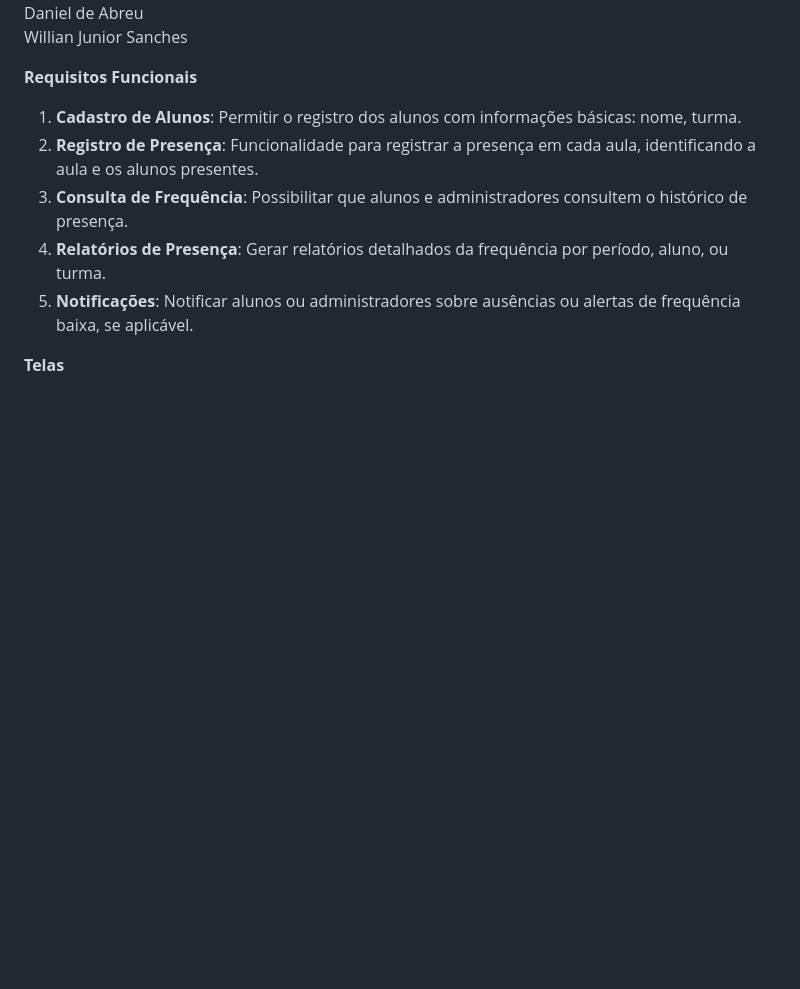
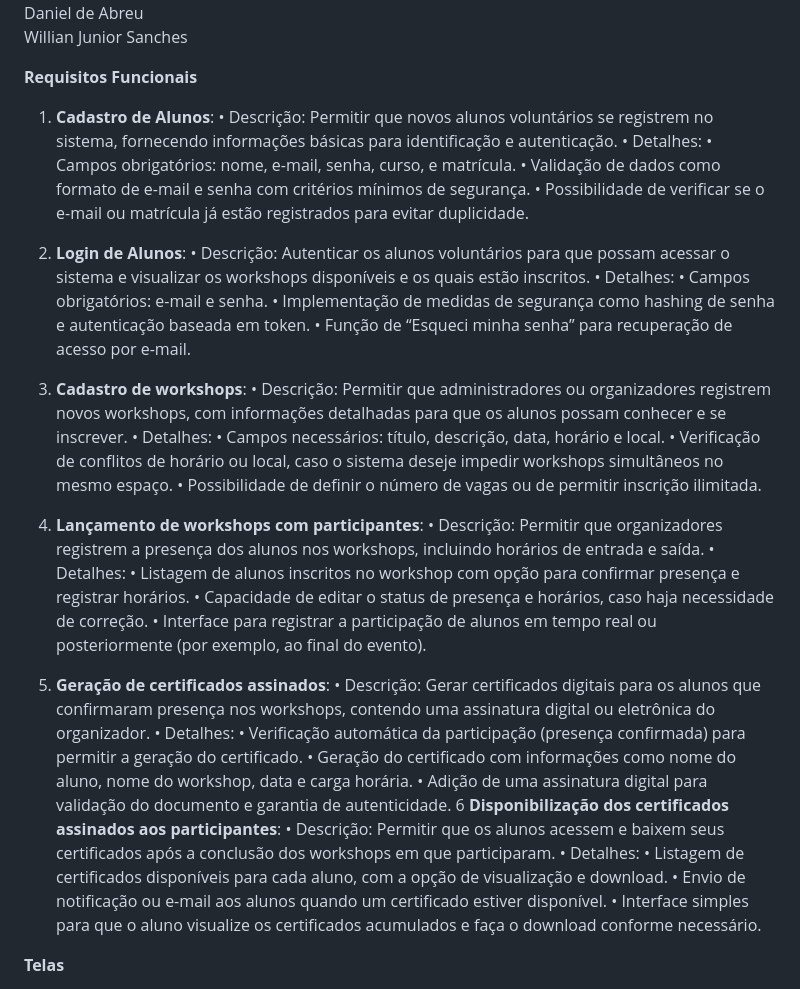
Before and after one commit to willianSanches13/presence-hub, a Markdown page: README.md, the part around the change. Rendered like a GitHub page; blank space fills up the shorter version.

Commit message:
fix: mudanca de requisitos

```diff
--- a/README.md
+++ b/README.md
@@ -9,11 +9,44 @@ Willian Junior Sanches
 
 **Requisitos Funcionais**
 
-1. **Cadastro de Alunos**: Permitir o registro dos alunos com informações básicas: nome, turma.
-2. **Registro de Presença**: Funcionalidade para registrar a presença em cada aula, identificando a aula e os alunos presentes.
-3. **Consulta de Frequência**: Possibilitar que alunos e administradores consultem o histórico de presença.
-4.  **Relatórios de Presença**: Gerar relatórios detalhados da frequência por período, aluno, ou turma.
-5. **Notificações**: Notificar alunos ou administradores sobre ausências ou alertas de frequência baixa, se aplicável.
+1. **Cadastro de Alunos**:
+   •	Descrição: Permitir que novos alunos voluntários se registrem no sistema, fornecendo informações básicas para identificação e autenticação.
+   •	Detalhes:
+   •	Campos obrigatórios: nome, e-mail, senha, curso, e matrícula.
+   •	Validação de dados como formato de e-mail e senha com critérios mínimos de segurança.
+   •	Possibilidade de verificar se o e-mail ou matrícula já estão registrados para evitar duplicidade.
+2. **Login de Alunos**:
+   •	Descrição: Autenticar os alunos voluntários para que possam acessar o sistema e visualizar os workshops disponíveis e os quais estão inscritos.
+   •	Detalhes:
+   •	Campos obrigatórios: e-mail e senha.
+   •	Implementação de medidas de segurança como hashing de senha e autenticação baseada em token.
+   •	Função de “Esqueci minha senha” para recuperação de acesso por e-mail.
+
+3. **Cadastro de workshops**:
+   •	Descrição: Permitir que administradores ou organizadores registrem novos workshops, com informações detalhadas para que os alunos possam conhecer e se inscrever.
+   •	Detalhes:
+   •	Campos necessários: título, descrição, data, horário e local.
+   •	Verificação de conflitos de horário ou local, caso o sistema deseje impedir workshops simultâneos no mesmo espaço.
+   •	Possibilidade de definir o número de vagas ou de permitir inscrição ilimitada.
+4.  **Lançamento de workshops com participantes**:
+    •	Descrição: Permitir que organizadores registrem a presença dos alunos nos workshops, incluindo horários de entrada e saída.
+    •	Detalhes:
+    •	Listagem de alunos inscritos no workshop com opção para confirmar presença e registrar horários.
+    •	Capacidade de editar o status de presença e horários, caso haja necessidade de correção.
+    •	Interface para registrar a participação de alunos em tempo real ou posteriormente (por exemplo, ao final do evento).
+
+5. **Geração de certificados assinados**:
+   •	Descrição: Gerar certificados digitais para os alunos que confirmaram presença nos workshops, contendo uma assinatura digital ou eletrônica do organizador.
+   •	Detalhes:
+   •	Verificação automática da participação (presença confirmada) para permitir a geração do certificado.
+   •	Geração do certificado com informações como nome do aluno, nome do workshop, data e carga horária.
+   •	Adição de uma assinatura digital para validação do documento e garantia de autenticidade.
+6 **Disponibilização dos certificados assinados aos participantes**:
+   •	Descrição: Permitir que os alunos acessem e baixem seus certificados após a conclusão dos workshops em que participaram.
+   •	Detalhes:
+   •	Listagem de certificados disponíveis para cada aluno, com a opção de visualização e download.
+   •	Envio de notificação ou e-mail aos alunos quando um certificado estiver disponível.
+   •	Interface simples para que o aluno visualize os certificados acumulados e faça o download conforme necessário.
 
 **Telas**
 
```
